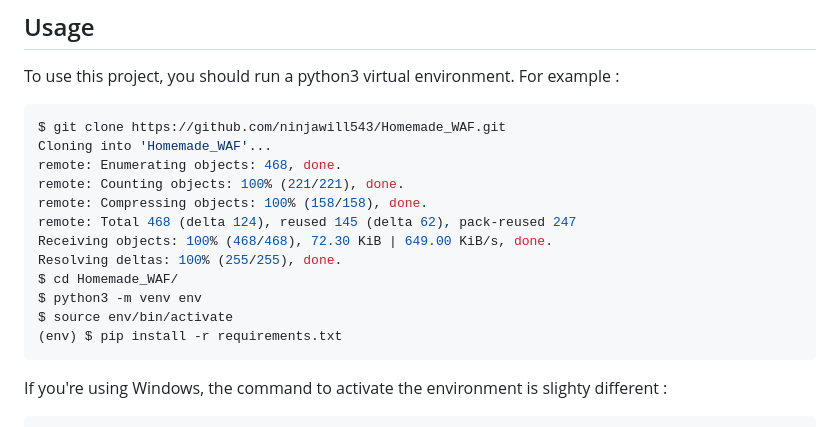
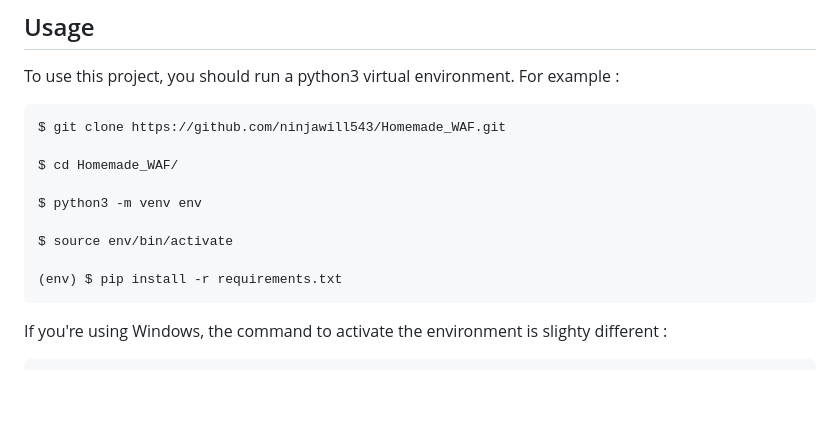
Before and after one commit to ninjawill543/Homemade_WAF, a Markdown page: readme.md, the part around the change. GitHub-like rendering; blank space fills up the shorter version.

Commit message:
cleaning

````diff
--- a/readme.md
+++ b/readme.md
@@ -42,16 +42,13 @@ To use this project, you should run a python3 virtual environment. For example :
 
 ```console
 $ git clone https://github.com/ninjawill543/Homemade_WAF.git
-Cloning into 'Homemade_WAF'...
-remote: Enumerating objects: 468, done.
-remote: Counting objects: 100% (221/221), done.
-remote: Compressing objects: 100% (158/158), done.
-remote: Total 468 (delta 124), reused 145 (delta 62), pack-reused 247
-Receiving objects: 100% (468/468), 72.30 KiB | 649.00 KiB/s, done.
-Resolving deltas: 100% (255/255), done.
+
 $ cd Homemade_WAF/
+
 $ python3 -m venv env
+
 $ source env/bin/activate
+
 (env) $ pip install -r requirements.txt
 ```
 
````
